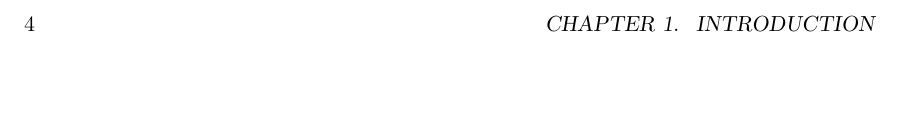
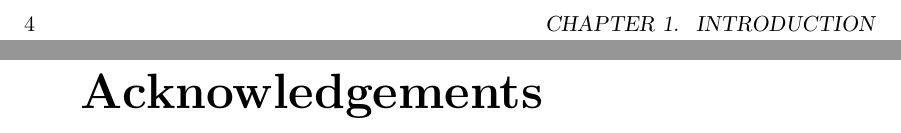
Before and after one commit to jintonic/thesis, a LaTeX thesis (thesis.tex, which reads acknowledgement.tex): part of page 6 of 13 before the commit and two parts of pages 6 and 7 of 15 after it, the two joined at a grey line, cut so that both start at the same text, the shorter picture padded with empty space. Compiled offline with pdfLaTeX.

```diff
--- a/acknowledgement.tex
+++ b/acknowledgement.tex
@@ -1,3 +1,9 @@
+\chapter{Acknowledgements}
+\label{cha:ack}
+
+
+
+
 %%% Local Variables:
 %%% mode:latex
 %%% TeX-master: "thesis"
```
